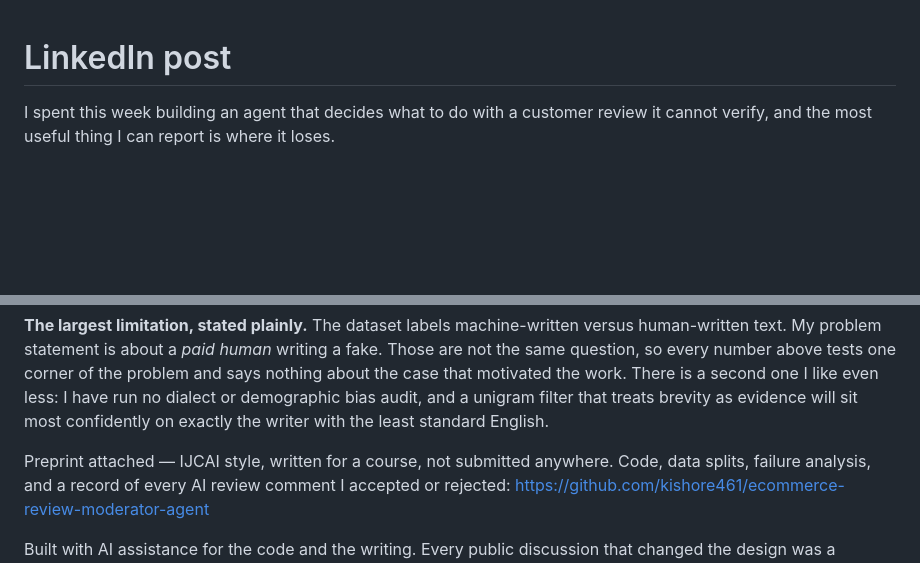
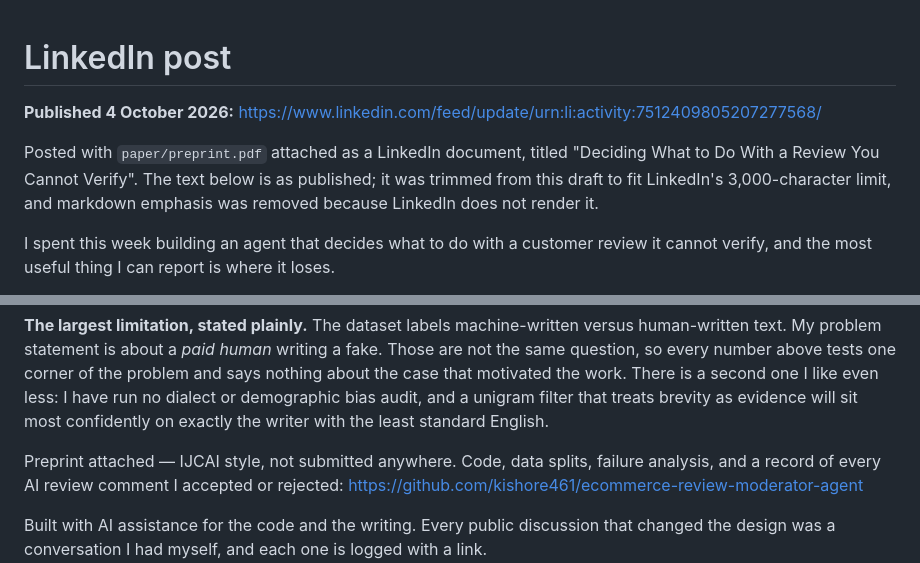
Before and after one commit to kishore461/ecommerce-review-moderator-agent, a Markdown page: social/linkedin-post.md, 2 parts joined by grey strips. Drawn GitHub-style; blank space fills up the shorter version.

```diff
--- a/social/linkedin-post.md
+++ b/social/linkedin-post.md
@@ -1,4 +1,12 @@
 # LinkedIn post
+
+**Published 4 October 2026:**
+https://www.linkedin.com/feed/update/urn:li:activity:7512409805207277568/
+
+Posted with `paper/preprint.pdf` attached as a LinkedIn document, titled
+"Deciding What to Do With a Review You Cannot Verify". The text below is as
+published; it was trimmed from this draft to fit LinkedIn's 3,000-character
+limit, and markdown emphasis was removed because LinkedIn does not render it.
 
 I spent this week building an agent that decides what to do with a customer
 review it cannot verify, and the most useful thing I can report is where it
@@ -54,7 +62,7 @@ is a second one I like even less: I have run no dialect or demographic bias
 audit, and a unigram filter that treats brevity as evidence will sit most
 confidently on exactly the writer with the least standard English.
 
-Preprint attached — IJCAI style, written for a course, not submitted anywhere.
+Preprint attached — IJCAI style, not submitted anywhere.
 Code, data splits, failure analysis, and a record of every AI review comment I
 accepted or rejected: https://github.com/kishore461/ecommerce-review-moderator-agent
 
```
Also changed, not shown: discussion-record.md (+4 -1 lines).
